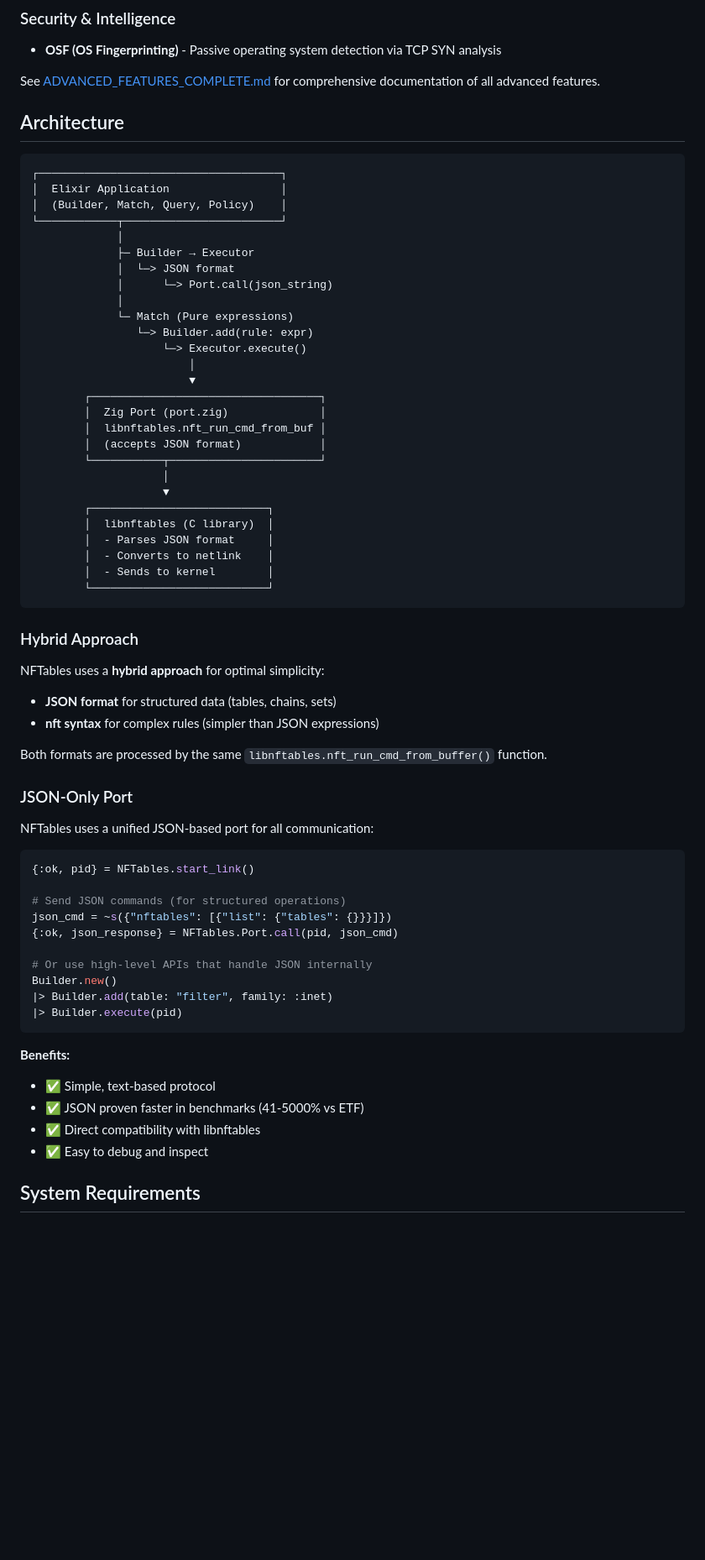
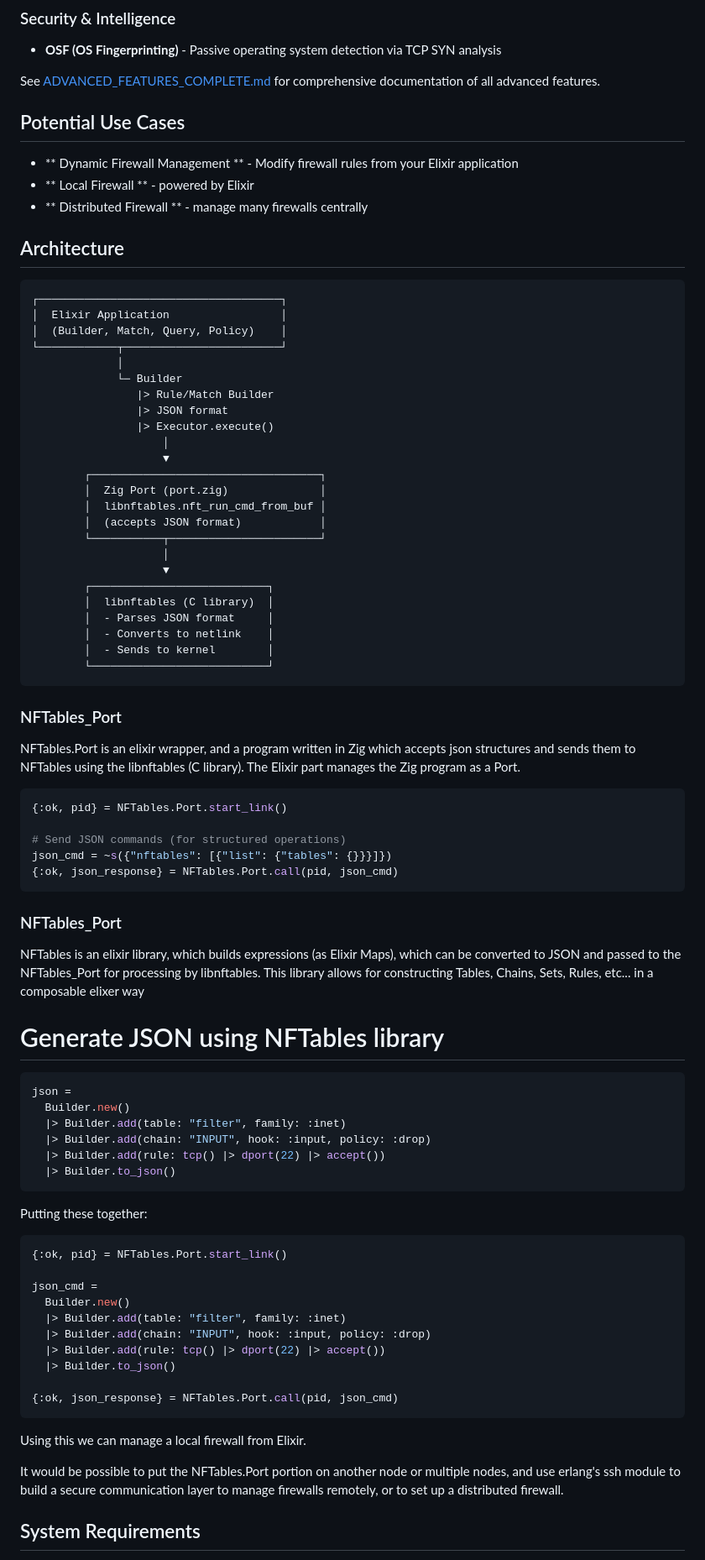
Before and after one commit to dcoai/nftables, a Markdown page: README.md, the part around one of its changes. Shown at 84% size. Drawn GitHub-style; blank space fills up the shorter version.

````diff
--- a/README.md
+++ b/README.md
@@ -43,6 +38,12 @@ NFTables includes comprehensive support for advanced nftables capabilities:
 - **OSF (OS Fingerprinting)** - Passive operating system detection via TCP SYN analysis
 
 See [ADVANCED_FEATURES_COMPLETE.md](ADVANCED_FEATURES_COMPLETE.md) for comprehensive documentation of all advanced features.
+
+## Potential Use Cases
+
+- ** Dynamic Firewall Management ** - Modify firewall rules from your Elixir application
+- ** Local Firewall ** - powered by Elixir
+- ** Distributed Firewall ** - manage many firewalls centrally
 
 ## Architecture
 
@@ -52,15 +53,12 @@ See [ADVANCED_FEATURES_COMPLETE.md](ADVANCED_FEATURES_COMPLETE.md) for comprehen
 │  (Builder, Match, Query, Policy)    │
 └────────────┬────────────────────────┘
              │
-             ├─ Builder → Executor
-             │  └─> JSON format
-             │      └─> Port.call(json_string)
-             │
-             └─ Match (Pure expressions)
-                └─> Builder.add(rule: expr)
-                    └─> Executor.execute()
-                        │
-                        ▼
+             └─ Builder
+                |> Rule/Match Builder
+                |> JSON format
+                |> Executor.execute()
+                    │
+                    ▼
         ┌───────────────────────────────────┐
         │  Zig Port (port.zig)              │
         │  libnftables.nft_run_cmd_from_buf │
@@ -76,37 +74,51 @@ See [ADVANCED_FEATURES_COMPLETE.md](ADVANCED_FEATURES_COMPLETE.md) for comprehen
         └───────────────────────────┘
 ```
 
-### Hybrid Approach
-
-NFTables uses a **hybrid approach** for optimal simplicity:
-
-- **JSON format** for structured data (tables, chains, sets)
-- **nft syntax** for complex rules (simpler than JSON expressions)
-
-Both formats are processed by the same `libnftables.nft_run_cmd_from_buffer()` function.
-
-### JSON-Only Port
-
-NFTables uses a unified JSON-based port for all communication:
-
-```elixir
-{:ok, pid} = NFTables.start_link()
+### NFTables_Port
+
+NFTables.Port is an elixir wrapper, and a program written in Zig which accepts json structures and sends them to NFTables using the libnftables (C library).  The Elixir part manages the Zig program as a Port.
+
+```elixir
+{:ok, pid} = NFTables.Port.start_link()
 
 # Send JSON commands (for structured operations)
 json_cmd = ~s({"nftables": [{"list": {"tables": {}}}]})
 {:ok, json_response} = NFTables.Port.call(pid, json_cmd)
-
-# Or use high-level APIs that handle JSON internally
-Builder.new()
-|> Builder.add(table: "filter", family: :inet)
-|> Builder.execute(pid)
-```
-
-**Benefits:**
-- ✅ Simple, text-based protocol
-- ✅ JSON proven faster in benchmarks (41-5000% vs ETF)
-- ✅ Direct compatibility with libnftables
-- ✅ Easy to debug and inspect
+```
+
+### NFTables_Port
+
+NFTables is an elixir library, which builds expressions (as Elixir Maps), which can be converted to JSON and passed to the NFTables_Port for processing by libnftables.  This library allows for constructing Tables, Chains, Sets, Rules, etc... in a composable elixer way
+
+# Generate JSON using NFTables library
+
+```elixir
+json =
+  Builder.new()
+  |> Builder.add(table: "filter", family: :inet)
+  |> Builder.add(chain: "INPUT", hook: :input, policy: :drop)
+  |> Builder.add(rule: tcp() |> dport(22) |> accept())
+  |> Builder.to_json()
+```
+
+Putting these together:
+
+```elixir
+{:ok, pid} = NFTables.Port.start_link()
+
+json_cmd =
+  Builder.new()
+  |> Builder.add(table: "filter", family: :inet)
+  |> Builder.add(chain: "INPUT", hook: :input, policy: :drop)
+  |> Builder.add(rule: tcp() |> dport(22) |> accept())
+  |> Builder.to_json()
+
+{:ok, json_response} = NFTables.Port.call(pid, json_cmd)
+```
+
+Using this we can manage a local firewall from Elixir.
+
+It would be possible to put the NFTables.Port portion on another node or multiple nodes, and use erlang's ssh module to build a secure communication layer to manage firewalls remotely, or to set up a distributed firewall.
 
 ## System Requirements
 
````
Also changed, not shown: other parts of README.md (+41 -7 lines).
